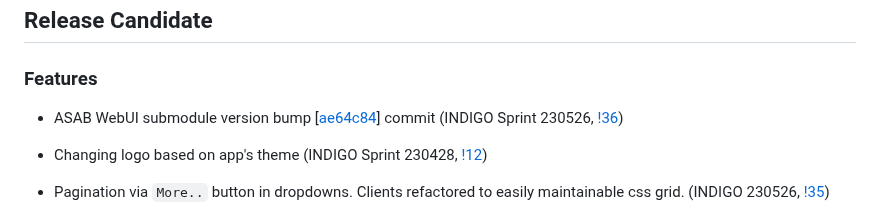
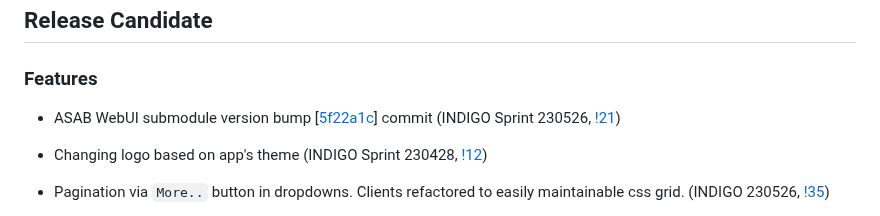
Before and after one commit to TeskaLabs/seacat-admin-webui, a Markdown page: CHANGELOG.md, the part around the change. GitHub-like rendering.

```diff
--- a/CHANGELOG.md
+++ b/CHANGELOG.md
@@ -4,7 +4,7 @@
 
 ### Features
 
-- ASAB WebUI submodule version bump [[ae64c84](https://github.com/TeskaLabs/asab-webui/commit/ae64c84a78ecbbc32a1a02c5bf3bc196907b0263)] commit (INDIGO Sprint 230526, [!36](https://github.com/TeskaLabs/seacat-admin-webui/pull/36))
+- ASAB WebUI submodule version bump [[5f22a1c](https://github.com/TeskaLabs/asab-webui/commit/5f22a1cf595562032759852dd5233af892e596fa)] commit (INDIGO Sprint 230526, [!21](https://github.com/TeskaLabs/seacat-admin-webui/pull/21))
 
 - Changing logo based on app's theme (INDIGO Sprint 230428, [!12](https://github.com/TeskaLabs/seacat-admin-webui/pull/12))
 
```
